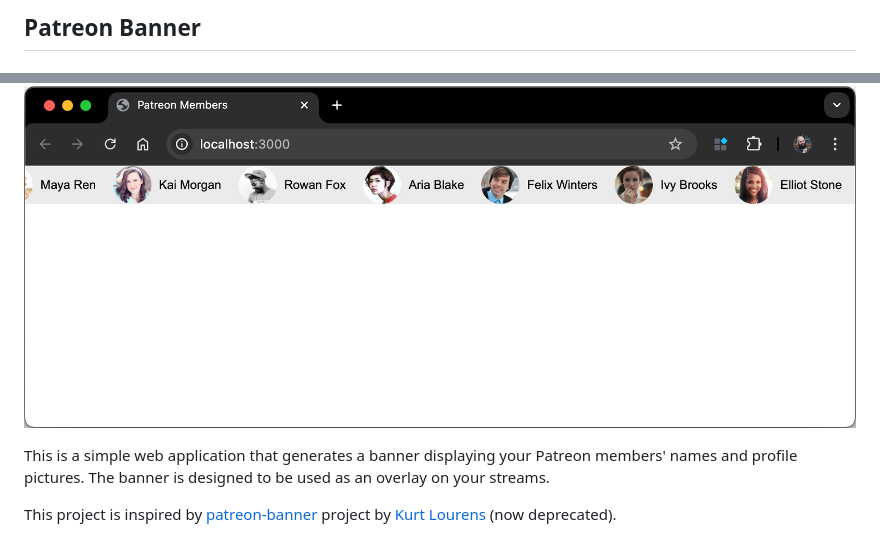
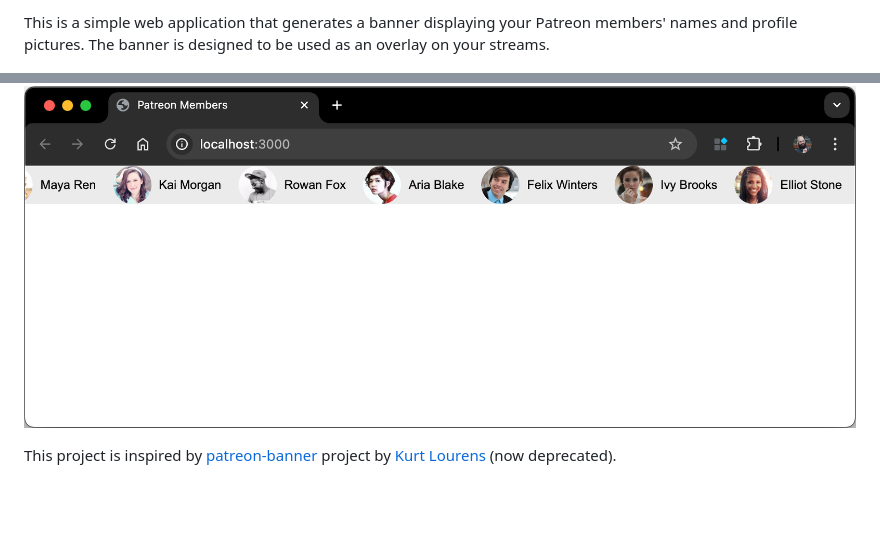
Before and after one commit to SableRaf/Patreon-Supporter-Fetcher, a Markdown page: README.md, 2 parts joined by grey strips. GitHub-like rendering; blank space fills up the shorter version.

Commit message:
Rearrange README.md to improve project introduction and banner visibility

```diff
--- a/README.md
+++ b/README.md
@@ -1,7 +1,6 @@
-## Patreon Banner
+This is a simple web application that generates a banner displaying your Patreon members' names and profile pictures. The banner is designed to be used as an overlay on your streams.
+
 ![Patreon Banner](banner-screenshot.png)
-
-This is a simple web application that generates a banner displaying your Patreon members' names and profile pictures. The banner is designed to be used as an overlay on your streams.
 
 This project is inspired by [patreon-banner](https://github.com/AssistantApps/Patreon-Banner) project by [Kurt Lourens](https://github.com/Khaoz-Topsy) (now deprecated).
 
```
